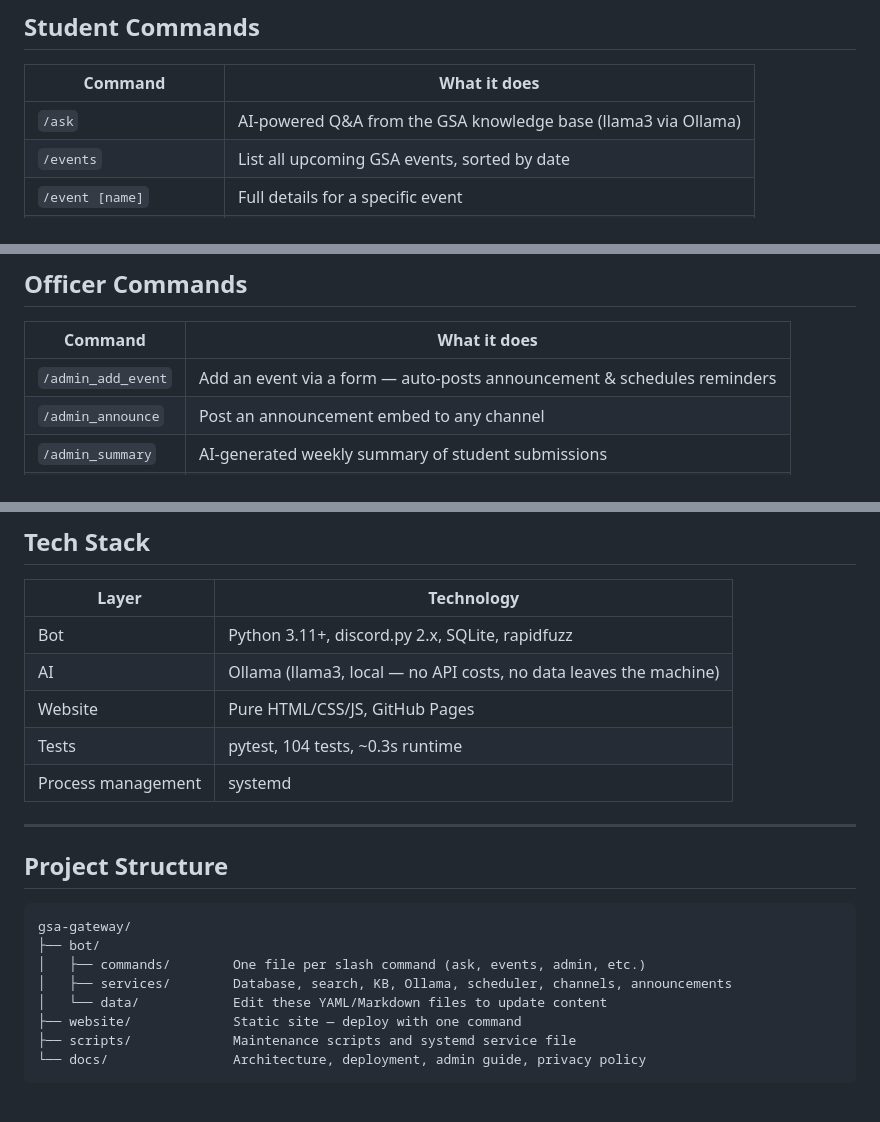
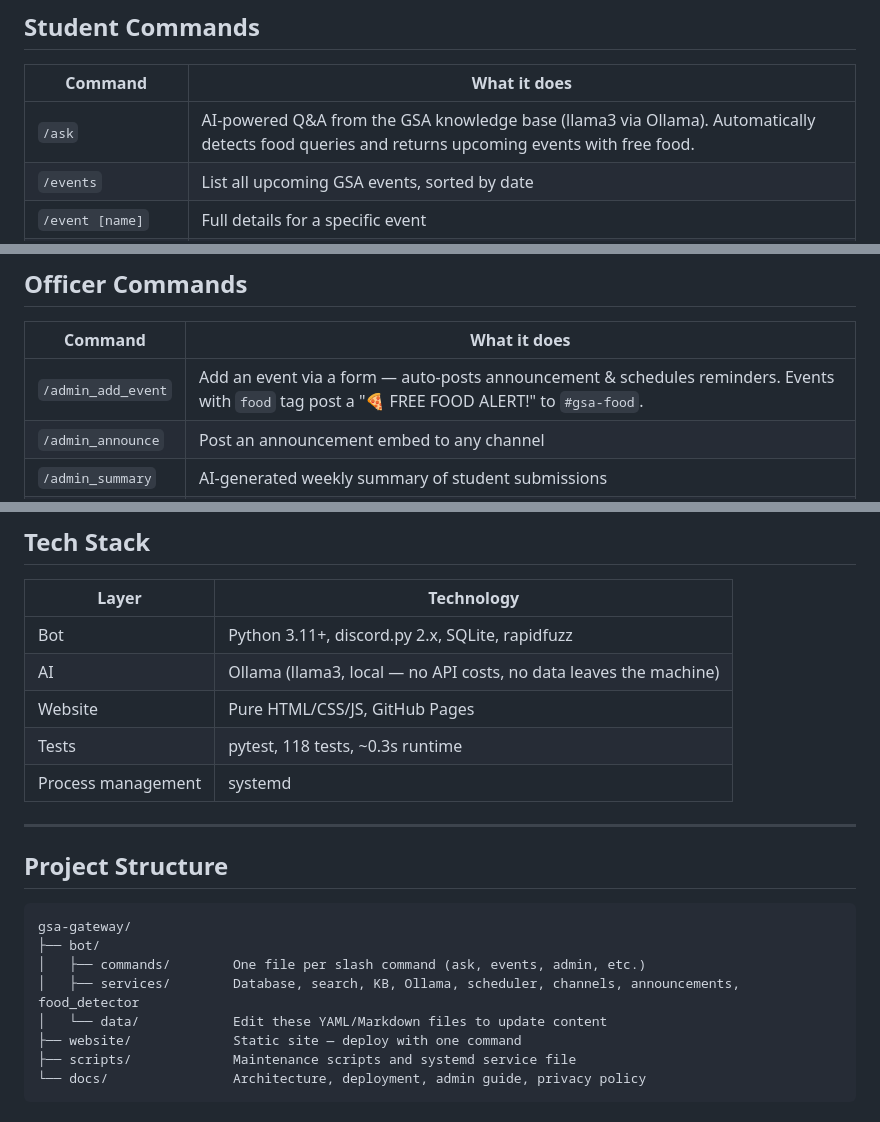
Before and after one commit to mdindoost/gsa-gateway, a Markdown page: README.md, 3 parts joined by grey strips. Rendered like a GitHub page.

Commit message:
Update README and MANUAL: food detection, synonym expansion, 118 tests

```diff
--- a/README.md
+++ b/README.md
@@ -16,7 +16,7 @@ GSA Gateway is an AI-assisted student communication platform that makes GSA info
 
 | Command | What it does |
 |---|---|
-| `/ask` | AI-powered Q&A from the GSA knowledge base (llama3 via Ollama) |
+| `/ask` | AI-powered Q&A from the GSA knowledge base (llama3 via Ollama). Automatically detects food queries and returns upcoming events with free food. |
 | `/events` | List all upcoming GSA events, sorted by date |
 | `/event [name]` | Full details for a specific event |
 | `/initiative` | Submit a student initiative or idea (anonymous by default) |
@@ -29,7 +29,7 @@ GSA Gateway is an AI-assisted student communication platform that makes GSA info
 
 | Command | What it does |
 |---|---|
-| `/admin_add_event` | Add an event via a form — auto-posts announcement & schedules reminders |
+| `/admin_add_event` | Add an event via a form — auto-posts announcement & schedules reminders. Events with `food` tag post a "🍕 FREE FOOD ALERT!" to `#gsa-food`. |
 | `/admin_announce` | Post an announcement embed to any channel |
 | `/admin_summary` | AI-generated weekly summary of student submissions |
 | `/admin_export` | Download CSV of initiatives, feedback, or questions |
@@ -56,7 +56,7 @@ A **daily digest** posts to `#gsa-announcements` every morning at 9 AM if events
 | Bot | Python 3.11+, discord.py 2.x, SQLite, rapidfuzz |
 | AI | Ollama (llama3, local — no API costs, no data leaves the machine) |
 | Website | Pure HTML/CSS/JS, GitHub Pages |
-| Tests | pytest, 104 tests, ~0.3s runtime |
+| Tests | pytest, 118 tests, ~0.3s runtime |
 | Process management | systemd |
 
 ---
@@ -67,7 +67,7 @@ A **daily digest** posts to `#gsa-announcements` every morning at 9 AM if events
 gsa-gateway/
 ├── bot/
 │   ├── commands/        One file per slash command (ask, events, admin, etc.)
-│   ├── services/        Database, search, KB, Ollama, scheduler, channels, announcements
+│   ├── services/        Database, search, KB, Ollama, scheduler, channels, announcements, food_detector
 │   └── data/            Edit these YAML/Markdown files to update content
 ├── website/             Static site — deploy with one command
 ├── scripts/             Maintenance scripts and systemd service file
```
Also changed, not shown: MANUAL.md (+6 -4 lines).
